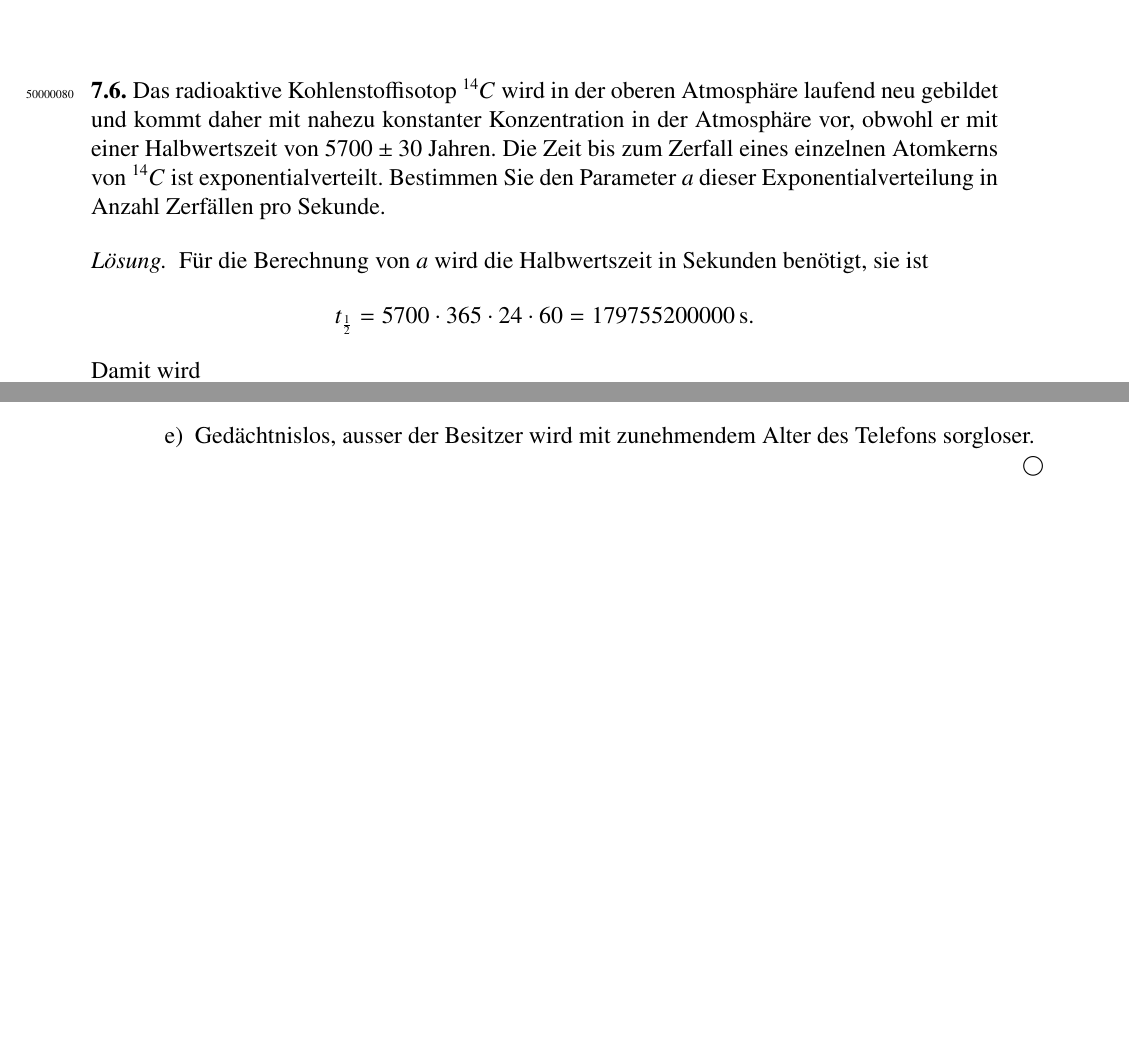
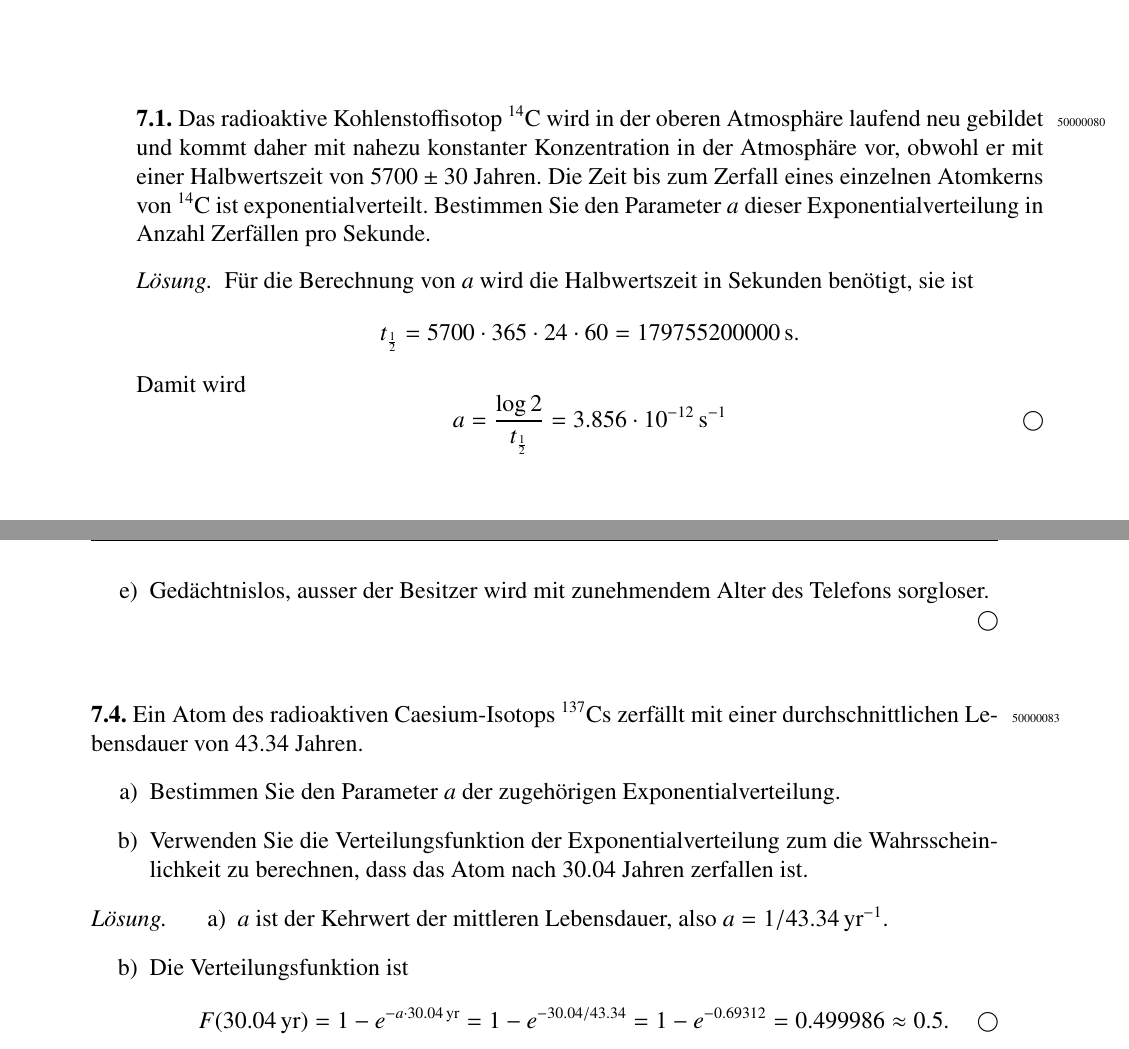
Before and after one commit to AndreasFMueller/WrStat, a LaTeX book (aufgaben/test.tex, which reads aufgaben/5/50000083.tex, aufgaben/testaufgabe.tex): two parts of pages 4 and 5 of 5 before the commit and two parts of pages 1 and 2 of 2 after it, joined at a grey line, cut so that both start at the same text, the shorter picture padded with empty space. Compiled offline with pdfLaTeX.

Commit message:
add new problems

```diff
--- /dev/null
+++ b/aufgaben/5/50000083.tex
@@ -0,0 +1,34 @@
+Ein Atom des radioaktiven Caesium-Isotops $\prescript{137}{}{\text{Cs}}$
+zerfällt mit einer durchschnittlichen Lebensdauer von 43.34 Jahren.
+\begin{teilaufgaben}
+\item
+Bestimmen Sie den Parameter $a$ der zugehörigen Exponentialverteilung.
+\item
+Verwenden Sie die Verteilungsfunktion der Exponentialverteilung zum die
+Wahrsscheinlichkeit zu berechnen, dass das Atom nach 30.04 Jahren
+zerfallen ist.
+\end{teilaufgaben}
+
+\begin{loesung}
+\begin{teilaufgaben}
+\item
+$a$ ist der Kehrwert der mittleren Lebensdauer, also
+$a=1/43.34\,\text{yr}^{-1}$.
+\item
+Die Verteilungsfunktion ist
+\[
+F(30.04\,\text{yr})
+=
+1-e^{-a\cdot 30.04\,\text{yr}}
+=
+1-e^{-30.04/43.34}
+=
+1-e^{-0.69312}
+=
+0.499986
+\approx
+0.5.
+\qedhere
+\]
+\end{teilaufgaben}
+\end{loesung}
--- a/aufgaben/testaufgabe.tex
+++ b/aufgaben/testaufgabe.tex
@@ -17,3 +17,4 @@
 \aufgabe{50000080}
 \aufgabe{50000081}
 \aufgabe{50000082}
+\aufgabe{50000083}
```
Also changed, not shown: aufgaben/5/50000080.tex (+3 -2 lines), aufgaben/5/50000081.tex (+5 -1 lines), aufgaben/woche07.tex (+1 -0 lines), aufgaben/testaufgabe.tex (10 more changed lines).
